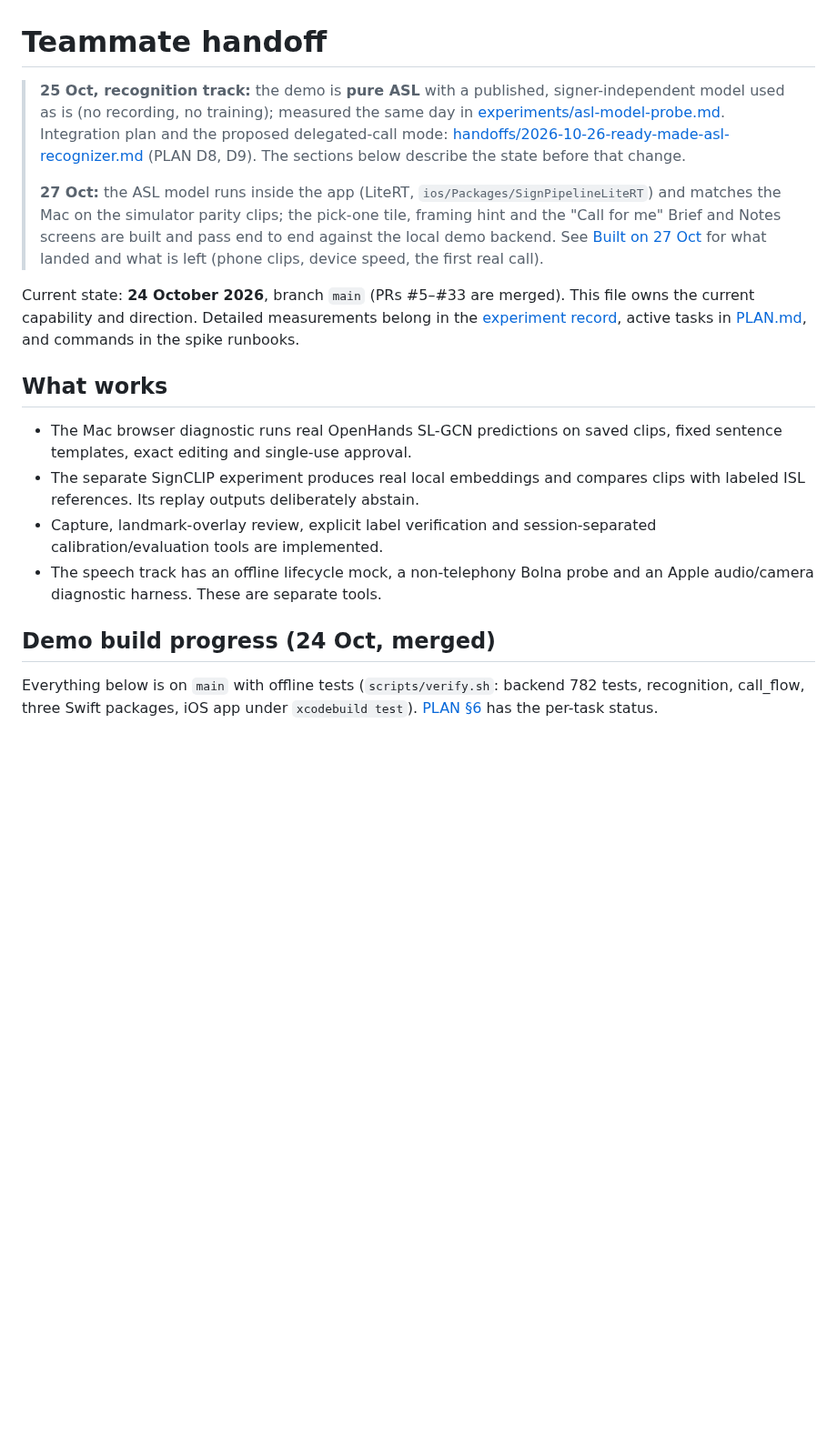
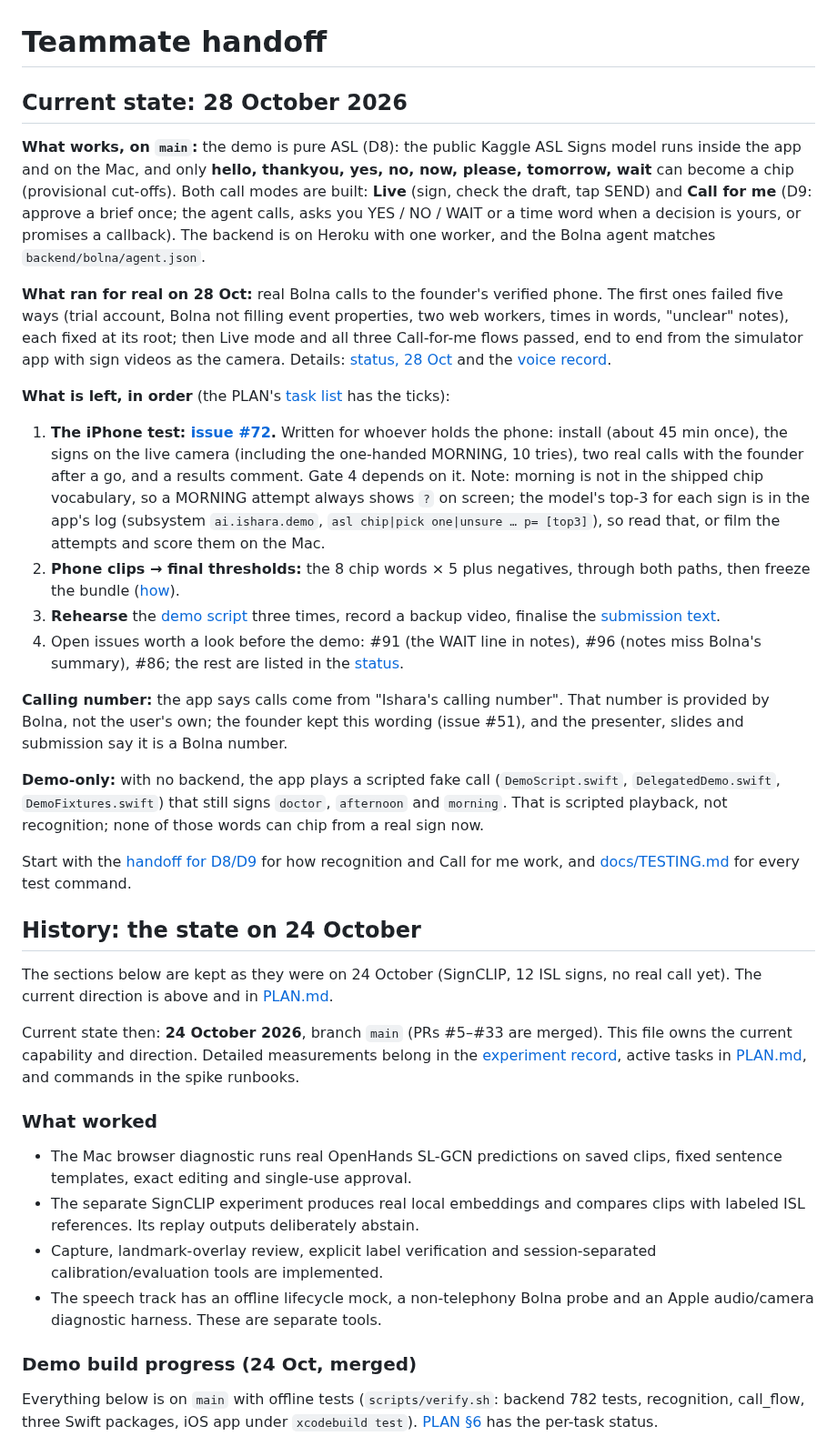
Before and after one commit to BishalJena/ishara, a Markdown page: docs/HANDOFF.md, the part around one of its changes. Shown at 91% size. GitHub-like rendering; blank space fills up the shorter version.

Commit message:
docs(handoff): current state after the real calls, with the iPhone test in issue #72

```diff
--- a/docs/HANDOFF.md
+++ b/docs/HANDOFF.md
@@ -1,24 +1,59 @@
 # Teammate handoff
 
-> **25 Oct, recognition track:** the demo is **pure ASL** with a published, signer-independent
-> model used as is (no recording, no training); measured the same day in
-> [experiments/asl-model-probe.md](experiments/asl-model-probe.md). Integration plan and the
-> proposed delegated-call mode:
-> [handoffs/2026-10-26-ready-made-asl-recognizer.md](handoffs/2026-10-26-ready-made-asl-recognizer.md)
-> (PLAN D8, D9). The sections below describe the state before that change.
->
-> **27 Oct:** the ASL model runs inside the app (LiteRT, `ios/Packages/SignPipelineLiteRT`) and
-> matches the Mac on the simulator parity clips; the pick-one tile, framing hint and the "Call for
-> me" Brief and Notes screens are built and pass end to end against the local demo backend. See
-> [Built on 27 Oct](handoffs/2026-10-26-ready-made-asl-recognizer.md#built-on-27-oct-the-mac-only-list)
-> for what landed and what is left (phone clips, device speed, the first real call).
+## Current state: 28 October 2026
 
-Current state: **24 October 2026**, branch `main` (PRs #5–#33 are merged).
+**What works, on `main`:** the demo is pure ASL (D8): the public Kaggle ASL Signs model runs
+inside the app and on the Mac, and only **hello, thankyou, yes, no, now, please, tomorrow,
+wait** can become a chip (provisional cut-offs). Both call modes are built: **Live** (sign, check
+the draft, tap SEND) and **Call for me** (D9: approve a brief once; the agent calls, asks you
+YES / NO / WAIT or a time word when a decision is yours, or promises a callback). The backend is
+on Heroku with one worker, and the Bolna agent matches `backend/bolna/agent.json`.
+
+**What ran for real on 28 Oct:** real Bolna calls to the founder's verified phone. The first
+ones failed five ways (trial account, Bolna not filling event properties, two web workers,
+times in words, "unclear" notes), each fixed at its root; then Live mode and all three
+Call-for-me flows passed, end to end from the simulator app with sign videos as the camera.
+Details: [status, 28 Oct](status/2026-10-28.md) and the [voice record](experiments/voice.md#runs).
+
+**What is left, in order** (the PLAN's [task list](../PLAN.md#6-schedule-and-todos) has the ticks):
+
+1. **The iPhone test: [issue #72](https://github.com/BishalJena/ishara/issues/72).** Written
+   for whoever holds the phone: install (about 45 min once), the signs on the live camera
+   (including the one-handed MORNING, 10 tries), two real calls with the founder after a go,
+   and a results comment. Gate 4 depends on it. Note: morning is not in the shipped chip
+   vocabulary, so a MORNING attempt always shows `?` on screen; the model's top-3 for each sign
+   is in the app's log (subsystem `ai.ishara.demo`, `asl chip|pick one|unsure … p= [top3]`), so
+   read that, or film the attempts and score them on the Mac.
+2. **Phone clips → final thresholds:** the 8 chip words × 5 plus negatives, through both paths,
+   then freeze the bundle ([how](handoffs/2026-10-26-ready-made-asl-recognizer.md#the-phone-clips-the-one-measurement-still-missing)).
+3. **Rehearse** the [demo script](demo/SCRIPT.md) three times, record a backup video, finalise
+   the [submission text](demo/SUBMISSION.md).
+4. Open issues worth a look before the demo: #91 (the WAIT line in notes), #96 (notes miss
+   Bolna's summary), #86; the rest are listed in the [status](status/2026-10-28.md#6-known-issues-open).
+
+**Calling number:** the app says calls come from "Ishara's calling number". That number is
+provided by Bolna, not the user's own; the founder kept this wording (issue #51), and the
+presenter, slides and submission say it is a Bolna number.
+
+**Demo-only:** with no backend, the app plays a scripted fake call (`DemoScript.swift`,
+`DelegatedDemo.swift`, `DemoFixtures.swift`) that still signs `doctor`, `afternoon` and
+`morning`. That is scripted playback, not recognition; none of those words can chip from a real
+sign now.
+
+Start with the [handoff for D8/D9](handoffs/2026-10-26-ready-made-asl-recognizer.md) for how
+recognition and Call for me work, and [docs/TESTING.md](TESTING.md) for every test command.
+
+## History: the state on 24 October
+
+The sections below are kept as they were on 24 October (SignCLIP, 12 ISL signs, no real
+call yet). The current direction is above and in [PLAN.md](../PLAN.md).
+
+Current state then: **24 October 2026**, branch `main` (PRs #5–#33 are merged).
 This file owns the current capability and direction. Detailed measurements belong
 in the [experiment record](experiments/recognition.md), active tasks in
 [PLAN.md](../PLAN.md), and commands in the spike runbooks.
 
-## What works
+### What worked
 
 - The Mac browser diagnostic runs real OpenHands SL-GCN predictions on saved clips,
   fixed sentence templates, exact editing and single-use approval.
@@ -29,7 +64,7 @@ in the [experiment record](experiments/recognition.md), active tasks in
 - The speech track has an offline lifecycle mock, a non-telephony Bolna probe and
   an Apple audio/camera diagnostic harness. These are separate tools.
 
-## Demo build progress (24 Oct, merged)
+### Demo build progress (24 Oct, merged)
 
 Everything below is on `main` with offline tests (`scripts/verify.sh`: backend 782
 tests, recognition, call_flow, three Swift packages, iOS app under `xcodebuild test`).
```
Also changed, not shown: other parts of docs/HANDOFF.md (+10 -8 lines).
